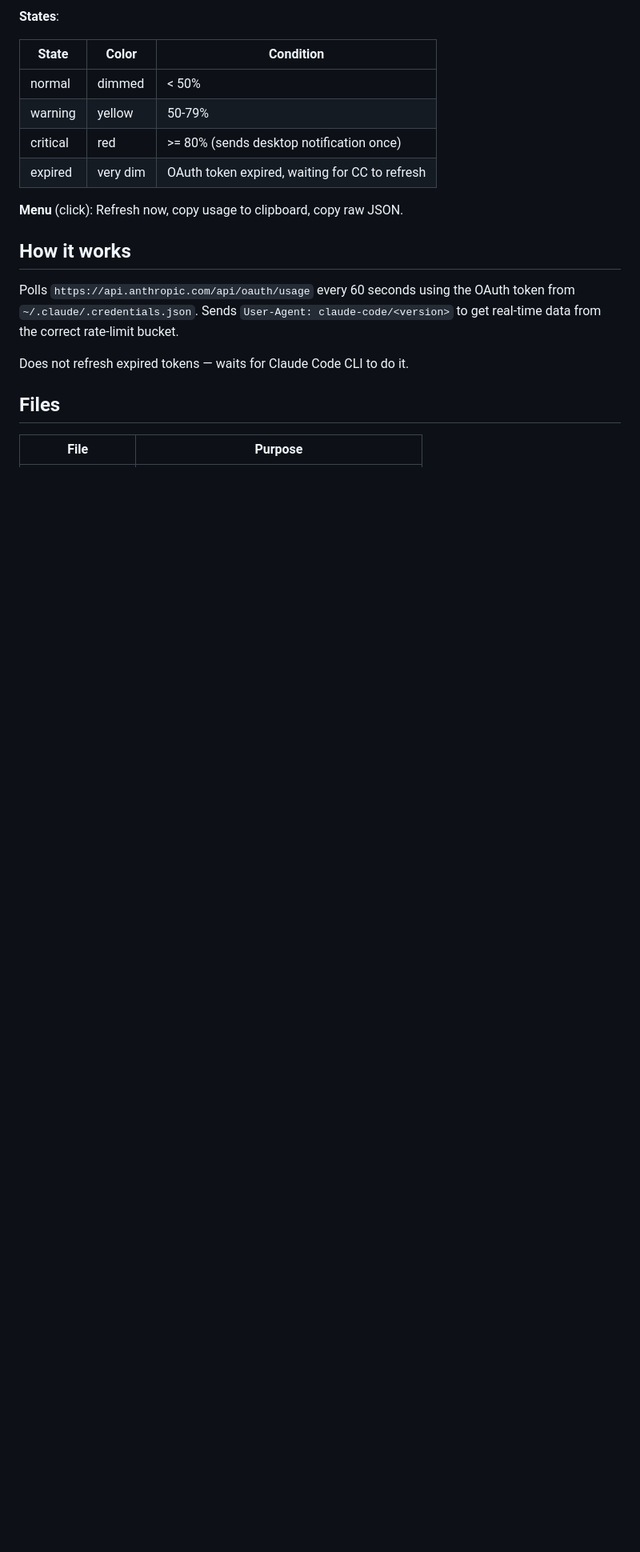
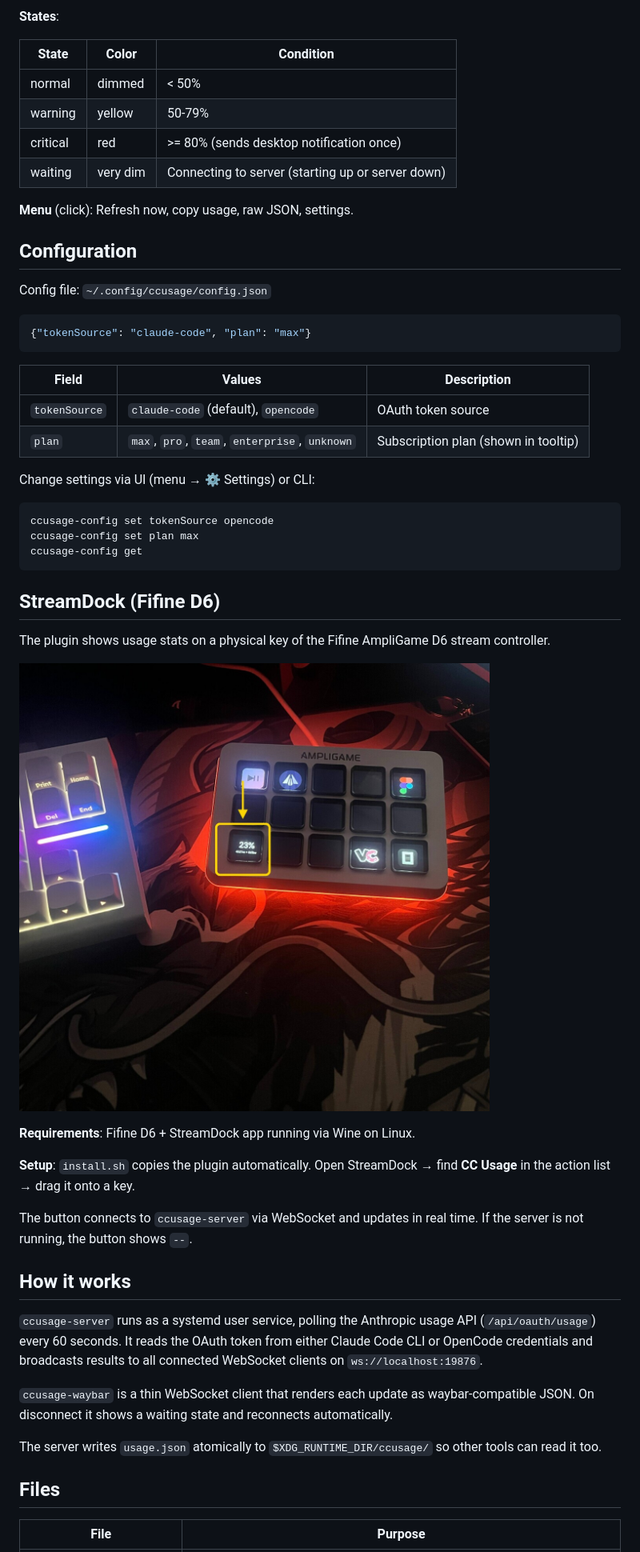
Before and after one commit to merely04/ai-gauge, a Markdown page: README.md, the part around the change printed below. Shown: that part at 80% size. Drawn GitHub-style; pictures changed too: assets/deck.jpg (added); blank space fills up the shorter version.

````diff
--- a/README.md
+++ b/README.md
@@ -51,15 +64,50 @@ Plan: max
 | normal | dimmed | < 50% |
 | warning | yellow | 50-79% |
 | critical | red | >= 80% (sends desktop notification once) |
-| expired | very dim | OAuth token expired, waiting for CC to refresh |
+| waiting | very dim | Connecting to server (starting up or server down) |
 
-**Menu** (click): Refresh now, copy usage to clipboard, copy raw JSON.
+**Menu** (click): Refresh now, copy usage, raw JSON, settings.
+
+## Configuration
+
+Config file: `~/.config/ccusage/config.json`
+
+```json
+{"tokenSource": "claude-code", "plan": "max"}
+```
+
+| Field | Values | Description |
+|-------|--------|-------------|
+| `tokenSource` | `claude-code` (default), `opencode` | OAuth token source |
+| `plan` | `max`, `pro`, `team`, `enterprise`, `unknown` | Subscription plan (shown in tooltip) |
+
+Change settings via UI (menu → ⚙ Settings) or CLI:
+
+```bash
+ccusage-config set tokenSource opencode
+ccusage-config set plan max
+ccusage-config get
+```
+
+## StreamDock (Fifine D6)
+
+The plugin shows usage stats on a physical key of the Fifine AmpliGame D6 stream controller.
+
+![deck](assets/deck.jpg)
+
+**Requirements**: Fifine D6 + StreamDock app running via Wine on Linux.
+
+**Setup**: `install.sh` copies the plugin automatically. Open StreamDock → find **CC Usage** in the action list → drag it onto a key.
+
+The button connects to `ccusage-server` via WebSocket and updates in real time. If the server is not running, the button shows `--`.
 
 ## How it works
 
-Polls `https://api.anthropic.com/api/oauth/usage` every 60 seconds using the OAuth token from `~/.claude/.credentials.json`. Sends `User-Agent: claude-code/<version>` to get real-time data from the correct rate-limit bucket.
+`ccusage-server` runs as a systemd user service, polling the Anthropic usage API (`/api/oauth/usage`) every 60 seconds. It reads the OAuth token from either Claude Code CLI or OpenCode credentials and broadcasts results to all connected WebSocket clients on `ws://localhost:19876`.
 
-Does not refresh expired tokens — waits for Claude Code CLI to do it.
+`ccusage-waybar` is a thin WebSocket client that renders each update as waybar-compatible JSON. On disconnect it shows a waiting state and reconnects automatically.
+
+The server writes `usage.json` atomically to `$XDG_RUNTIME_DIR/ccusage/` so other tools can read it too.
 
 ## Files
 
````
Also changed, not shown: other parts of README.md (+21 -4 lines), docs/LLM_INSTALL.md (+48 -13 lines), 1 other file.
